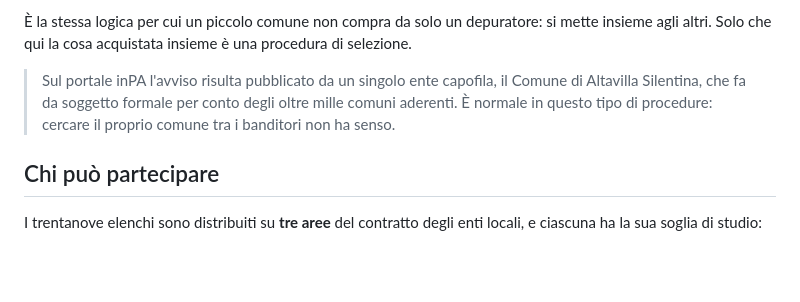
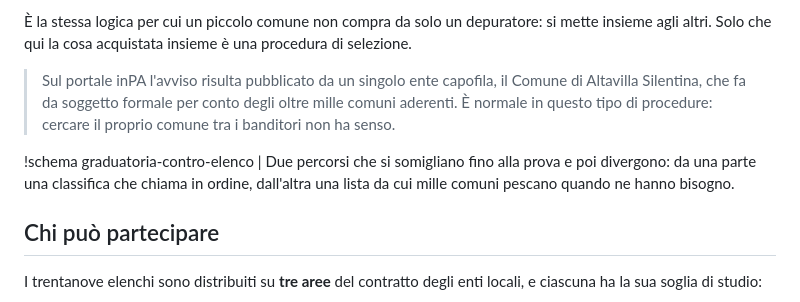
Before and after one commit to albygrotta/normaria-sito, a Markdown page: articoli/testi/concorso-asmel-2026-elenchi-idonei.md, the part around the change. Rendered like a GitHub page; blank space fills up the shorter version.

Commit message:
Testi degli articoli con il richiamo agli schemi

```diff
--- a/articoli/testi/concorso-asmel-2026-elenchi-idonei.md
+++ b/articoli/testi/concorso-asmel-2026-elenchi-idonei.md
@@ -13,6 +13,8 @@ Il fondamento sta in una norma precisa: l'**articolo 3-bis del decreto-legge 80
 È la stessa logica per cui un piccolo comune non compra da solo un depuratore: si mette insieme agli altri. Solo che qui la cosa acquistata insieme è una procedura di selezione.
 
 > Sul portale inPA l'avviso risulta pubblicato da un singolo ente capofila, il Comune di Altavilla Silentina, che fa da soggetto formale per conto degli oltre mille comuni aderenti. È normale in questo tipo di procedure: cercare il proprio comune tra i banditori non ha senso.
+
+!schema graduatoria-contro-elenco | Due percorsi che si somigliano fino alla prova e poi divergono: da una parte una classifica che chiama in ordine, dall'altra una lista da cui mille comuni pescano quando ne hanno bisogno.
 
 ## Chi può partecipare
 
```
Also changed, not shown: articoli/testi/accesso-agli-atti-tre-forme.md (+2 -0 lines), articoli/testi/concorso-coesione-2026-882-posti.md (+2 -0 lines).
